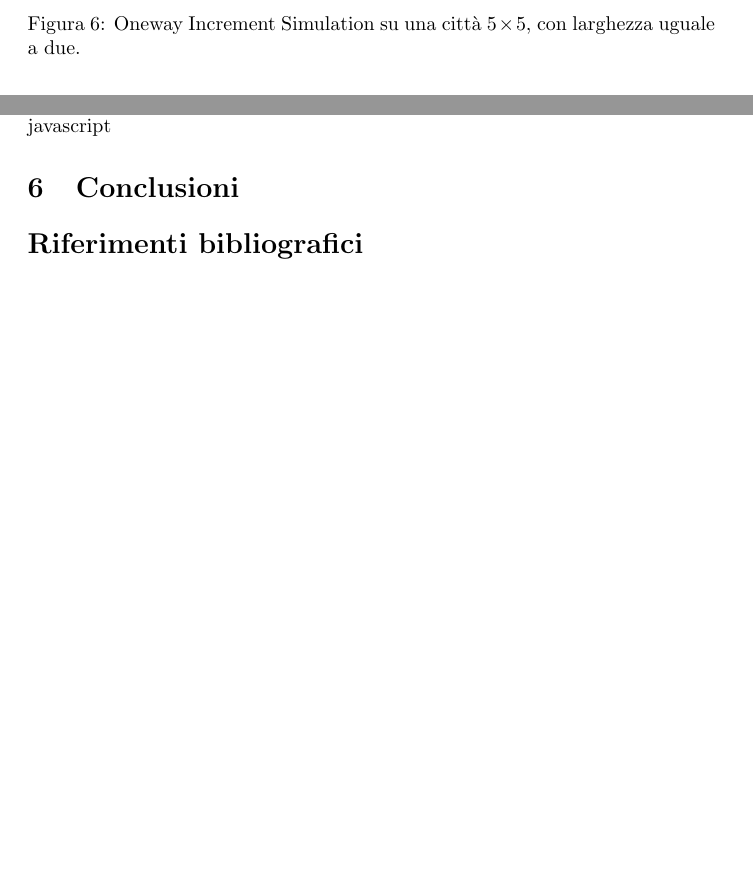
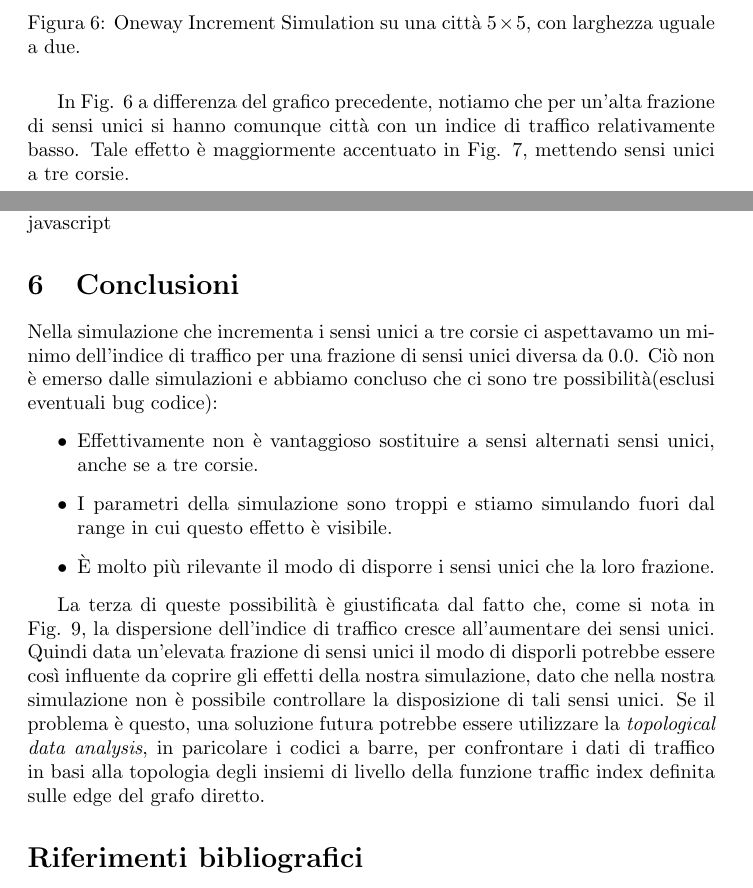
Before and after one commit to lammatommaso/traffic_simulation, a LaTeX document (description/main.tex, which reads description/analisi.tex, description/conclusioni.tex): two parts of pages 10 and 16 of 16 before the commit and two parts of pages 10 and 19 of 20 after it, joined at a grey line, cut so that both start at the same text, the shorter picture padded with empty space. The pictures show the PDF file description/main.pdf that the author committed with the source.

Commit message:
prima bozza relazione completa

```diff
--- a/description/analisi.tex
+++ b/description/analisi.tex
@@ -68,6 +71,10 @@
             \label{fig:6}
         \end{figure}
 
+        In Fig. \ref{fig:6} a differenza del grafico precedente, notiamo che per un'alta frazione di sensi unici si hanno comunque città
+        con un indice di traffico relativamente basso.
+        Tale effetto è maggiormente accentuato in Fig. \ref{fig:7}, mettendo sensi unici a tre corsie.
+
         \begin{figure}[H]
             \centering
             \includegraphics[width=10cm, height=10cm]{oneway_increment_3.png}
@@ -77,0 +92 @@
+        \begin{figure}[H]
@@ -77,0 +102 @@
+        \begin{figure}[H]
@@ -77,0 +111 @@
+        \begin{figure}[H]
--- a/description/conclusioni.tex
+++ b/description/conclusioni.tex
@@ -1,4 +1,16 @@
 \documentclass[main.tex]{subfiles}
 \begin{document}
+    Nella simulazione che incrementa i sensi unici a tre corsie ci aspettavamo un minimo dell'indice di traffico per una frazione di sensi unici diversa da 0.0.
+    Ciò non è emerso dalle simulazioni e abbiamo concluso che ci sono tre possibilità(esclusi eventuali bug codice):
+    \begin{itemize}
+        \item Effettivamente non è vantaggioso sostituire a sensi alternati sensi unici, anche se a tre corsie.
+        \item I parametri della simulazione sono troppi e stiamo simulando fuori dal range in cui questo effetto è visibile.
+        \item \`{E} molto più rilevante il modo di disporre i sensi unici che la loro frazione.
+    \end{itemize}
 
+    La terza di queste possibilità è giustificata dal fatto che, come si nota in Fig. \ref{fig:8}, la dispersione dell'indice di traffico cresce all'aumentare dei
+    sensi unici. Quindi data un'elevata frazione di sensi unici il modo di disporli potrebbe essere così influente da coprire gli effetti della nostra simulazione,
+    dato che nella nostra simulazione non è possibile controllare la disposizione di tali sensi unici.
+    Se il problema è questo, una soluzione futura potrebbe essere utilizzare la \ii{topological data analysis}, in paricolare i codici a barre,
+    per confrontare i dati di traffico in basi alla topologia degli insiemi di livello della funzione traffic index definita sulle edge del grafo diretto.
 \end{document}
```
Also changed, not shown: description/struttura.tex (+1 -1 lines), description/car_increment.png (added), description/execution_time.png (added), description/main.pdf, description/oneway_fraction_dependence.png (added), description/analisi.tex (35 more changed lines), 3 other files.
